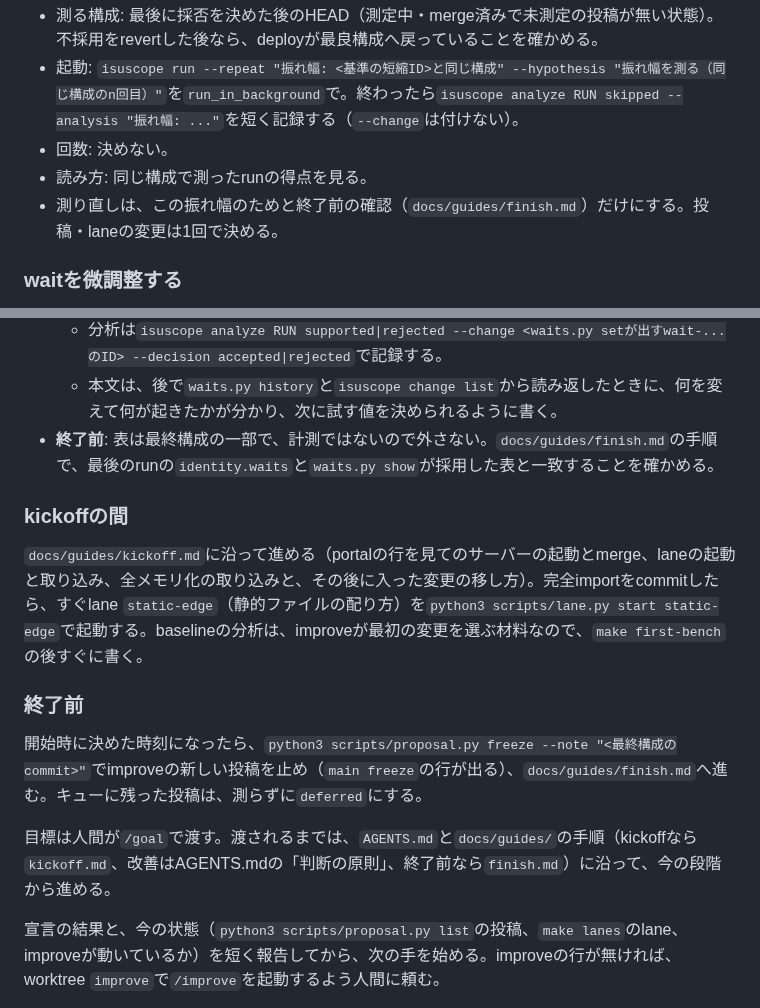
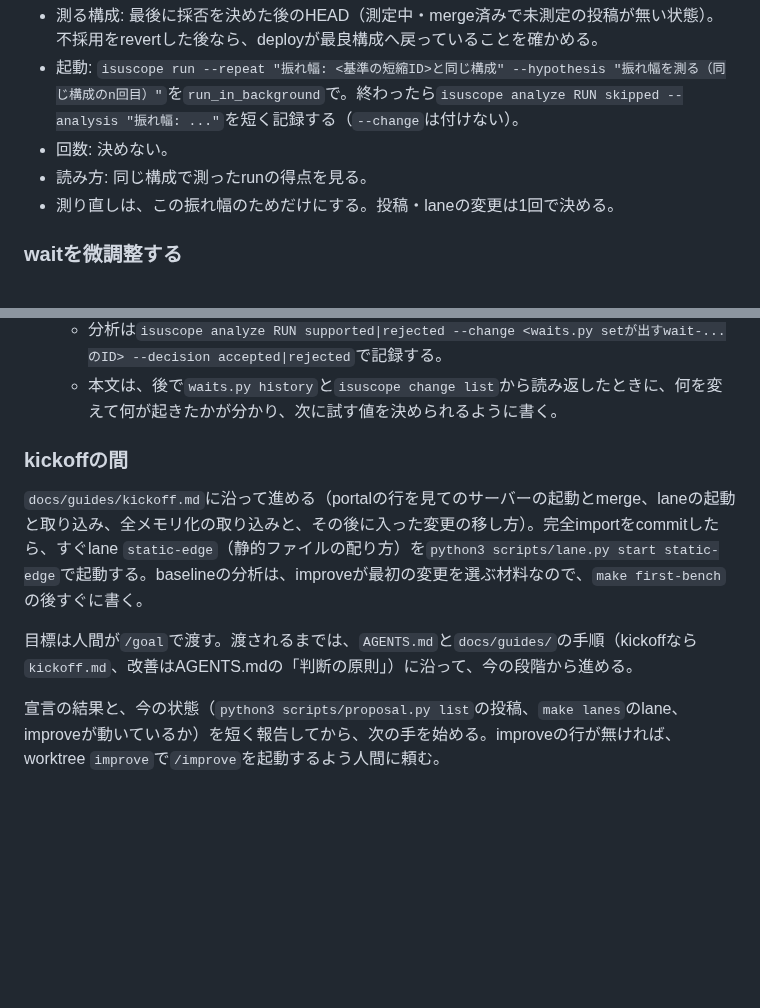
Before and after one commit to mnaog/isu-scaffold, a Markdown page: .claude/commands/main.md, 2 parts joined by grey strips. Drawn GitHub-style; blank space fills up the shorter version.

Commit message:
Leave the finish stage to the human and drop main's own finish steps
- AGENTS.md: the finish stage is started and led by a human; the variance
  TODO says a human fills it in and sessions leave the line alone.
- /main: drop the 終了前 section (freeze at a set time) and the finish
  pointers in the goal, variance and waits sections; docs/guides/finish.md
  stays as the human's procedure and already covers the waits table.

Co-Authored-By: Claude Opus 5.5 <noreply@anthropic.com>
Claude-Session: https://claude.ai/code/session_01P76VbLuT32CJapwQnFduYD

```diff
--- a/.claude/commands/main.md
+++ b/.claude/commands/main.md
@@ -71,7 +71,7 @@ improveは、キューの待ちが1件以下のときだけ投稿できる（`pr
 - 起動: `isuscope run --repeat "振れ幅: <基準の短縮ID>と同じ構成" --hypothesis "振れ幅を測る（同じ構成のn回目）"`を`run_in_background`で。終わったら`isuscope analyze RUN skipped --analysis "振れ幅: ..."`を短く記録する（`--change`は付けない）。
 - 回数: 決めない。
 - 読み方: 同じ構成で測ったrunの得点を見る。
-- 測り直しは、この振れ幅のためと終了前の確認（`docs/guides/finish.md`）だけにする。投稿・laneの変更は1回で決める。
+- 測り直しは、この振れ幅のためだけにする。投稿・laneの変更は1回で決める。
 
 ### waitを微調整する
 
@@ -87,17 +87,12 @@ improveは、キューの待ちが1件以下のときだけ投稿できる（`pr
 - **採否**: 投稿と同じく1回で決める。不採用なら`git revert`で前の値へ戻す。
   - 分析は`isuscope analyze RUN supported|rejected --change <waits.py setが出すwait-...のID> --decision accepted|rejected`で記録する。
   - 本文は、後で`waits.py history`と`isuscope change list`から読み返したときに、何を変えて何が起きたかが分かり、次に試す値を決められるように書く。
-- **終了前**: 表は最終構成の一部で、計測ではないので外さない。`docs/guides/finish.md`の手順で、最後のrunの`identity.waits`と`waits.py show`が採用した表と一致することを確かめる。
 
 ### kickoffの間
 
 `docs/guides/kickoff.md`に沿って進める（portalの行を見てのサーバーの起動とmerge、laneの起動と取り込み、全メモリ化の取り込みと、その後に入った変更の移し方）。完全importをcommitしたら、すぐlane `static-edge`（静的ファイルの配り方）を`python3 scripts/lane.py start static-edge`で起動する。baselineの分析は、improveが最初の変更を選ぶ材料なので、`make first-bench`の後すぐに書く。
 
-### 終了前
-
-開始時に決めた時刻になったら、`python3 scripts/proposal.py freeze --note "<最終構成のcommit>"`でimproveの新しい投稿を止め（`main freeze`の行が出る）、`docs/guides/finish.md`へ進む。キューに残った投稿は、測らずに`deferred`にする。
-
-目標は人間が`/goal`で渡す。渡されるまでは、`AGENTS.md`と`docs/guides/`の手順（kickoffなら`kickoff.md`、改善はAGENTS.mdの「判断の原則」、終了前なら`finish.md`）に沿って、今の段階から進める。
+目標は人間が`/goal`で渡す。渡されるまでは、`AGENTS.md`と`docs/guides/`の手順（kickoffなら`kickoff.md`、改善はAGENTS.mdの「判断の原則」）に沿って、今の段階から進める。
 
 宣言の結果と、今の状態（`python3 scripts/proposal.py list`の投稿、`make lanes`のlane、improveが動いているか）を短く報告してから、次の手を始める。improveの行が無ければ、worktree `improve`で`/improve`を起動するよう人間に頼む。
 
```
Also changed, not shown: AGENTS.md (+2 -2 lines).
